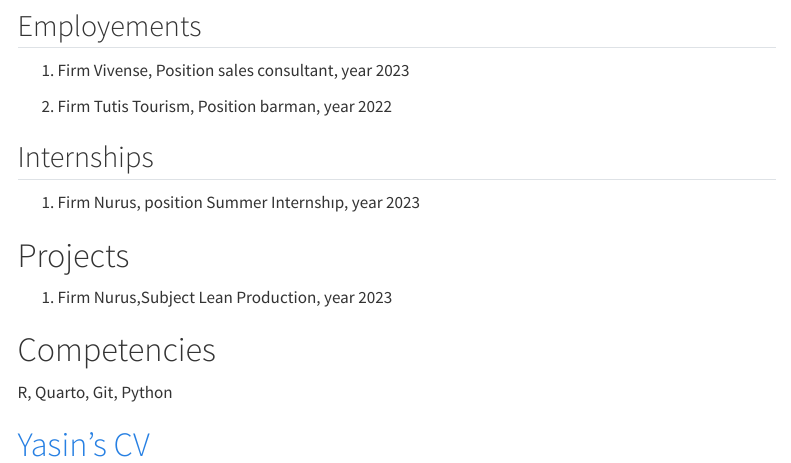
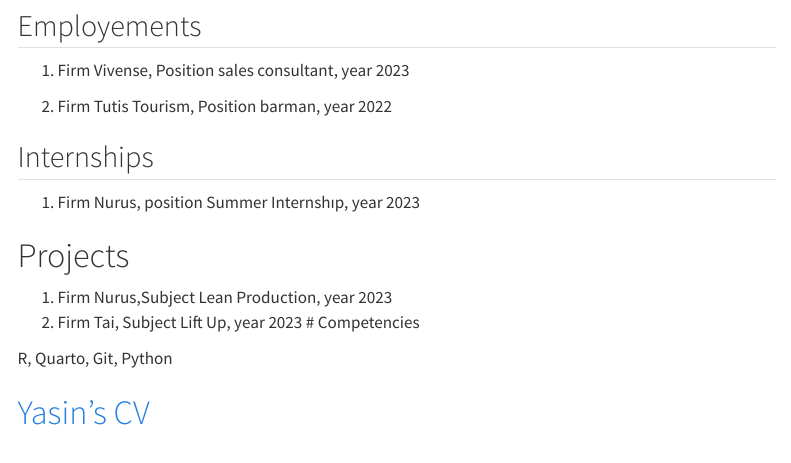
Before and after one commit to emu-hacettepe-analytics/emu430-fall2023-Yasinduran2200469822, a Quarto document (about.qmd): the page in a window 1100 px wide, from 230 px down. Rendered offline with R 4.5, knitr and Pandoc in place of Quarto, with nearby package versions; menus at the side of the page are left out.

Commit message:
Update about.qmd

```diff
--- a/about.qmd
+++ b/about.qmd
@@ -22,7 +22,7 @@ sidebar: false
 
 # Projects
 1. Firm Nurus,Subject Lean Production, year 2023
-
+2. Firm Tai, Subject Lift Up, year 2023
 # Competencies
 
 R, Quarto, Git, Python
```
